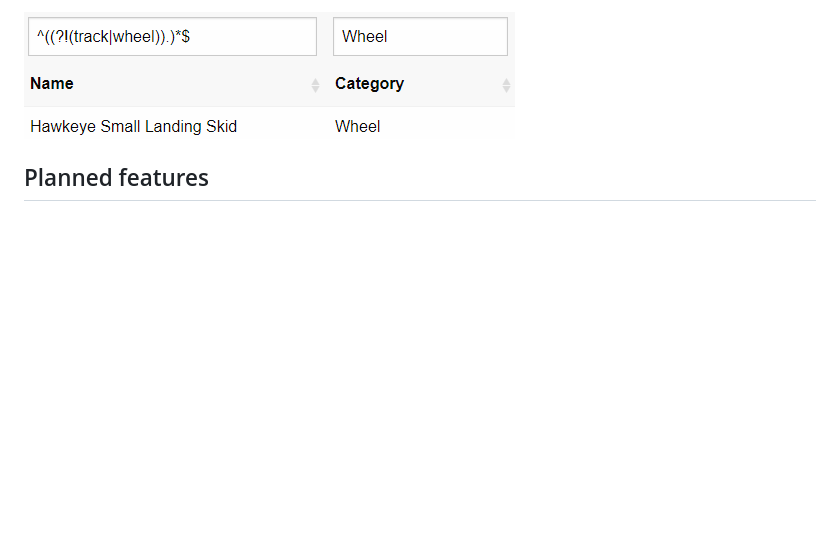
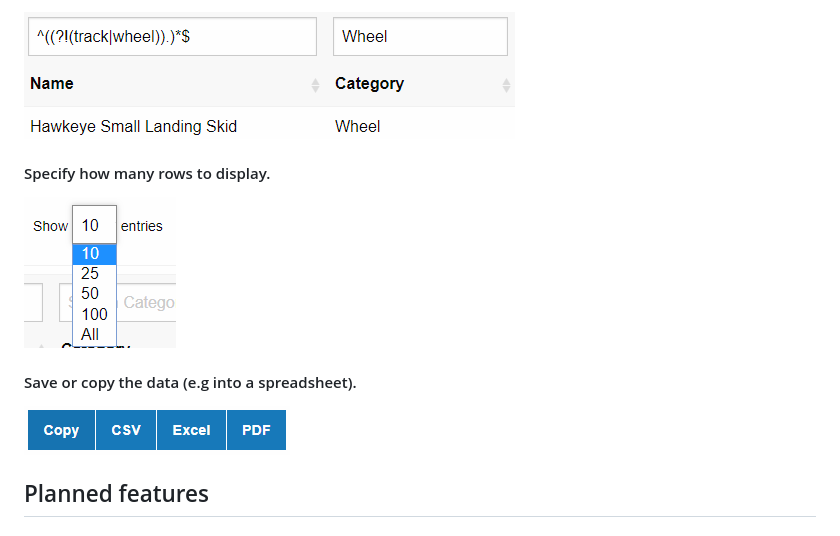
Before and after one commit to Danny-Alexander/terratech-block-list, a Markdown page: README.md, the part around the change. GitHub-like rendering; pictures changed too: docs/images/CopyOrExportData-v0.1.4.PNG (added); blank space fills up the shorter version.

Commit message:
Update README.md- Add a couple of features I forgot

```diff
--- a/README.md
+++ b/README.md
@@ -43,6 +43,14 @@ I [looked this one up](https://stackoverflow.com/questions/6449131/javascript-re
 
 ![SearchExample-NotRegex-v0.1.4.PNG](docs/images/SearchExample-NotRegex-v0.1.4.PNG)
 
+#### Specify how many rows to display.
+
+![SelectTableLength-v0.1.4.PNG](docs/images/SelectTableLength-v0.1.4.PNG)
+
+#### Save or copy the data (e.g into a spreadsheet).
+
+![CopyOrExportData-v0.1.4.PNG](docs/images/CopyOrExportData-v0.1.4.PNG)
+
 ## Planned features
 
 ### Recipe and raw cost columns
```
